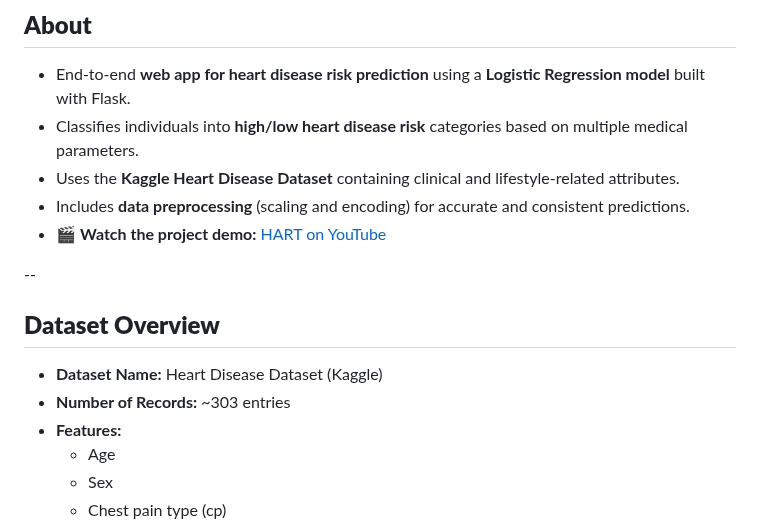
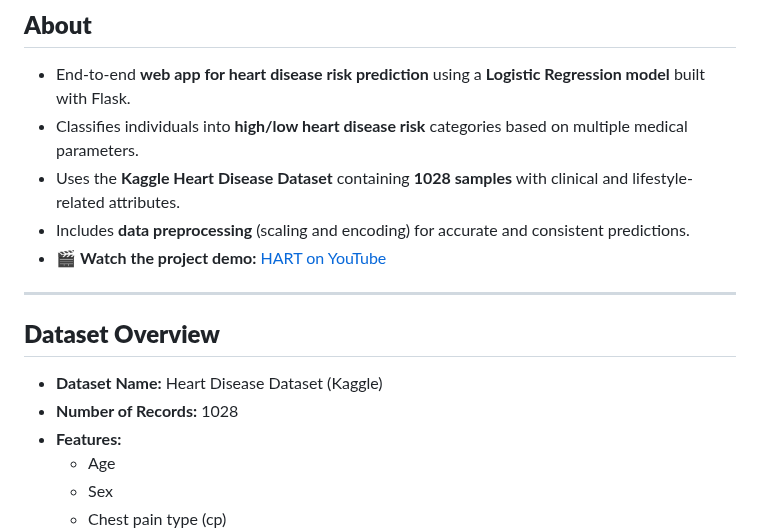
Before and after one commit to Harshal-Ahire/HART, a Markdown page: README.md, the part around one of its changes. GitHub-like rendering.

```diff
--- a/README.md
+++ b/README.md
@@ -1,15 +1,15 @@
 ## **About**
 - End-to-end **web app for heart disease risk prediction** using a **Logistic Regression model** built with Flask.
 - Classifies individuals into **high/low heart disease risk** categories based on multiple medical parameters.
-- Uses the **Kaggle Heart Disease Dataset** containing clinical and lifestyle-related attributes.
+- Uses the **Kaggle Heart Disease Dataset** containing **1028 samples** with clinical and lifestyle-related attributes.
 - Includes **data preprocessing** (scaling and encoding) for accurate and consistent predictions.
 - 🎬 **Watch the project demo:** [HART on YouTube](https://www.youtube.com/watch?v=Qbb6hJWcU1s)
 
---
+---
 
 ## **Dataset Overview**
 - **Dataset Name:** Heart Disease Dataset (Kaggle)
-- **Number of Records:** ~303 entries
+- **Number of Records:** 1028
 - **Features:**
   - Age
   - Sex
```
Also changed, not shown: other parts of README.md (+15 -8 lines).
